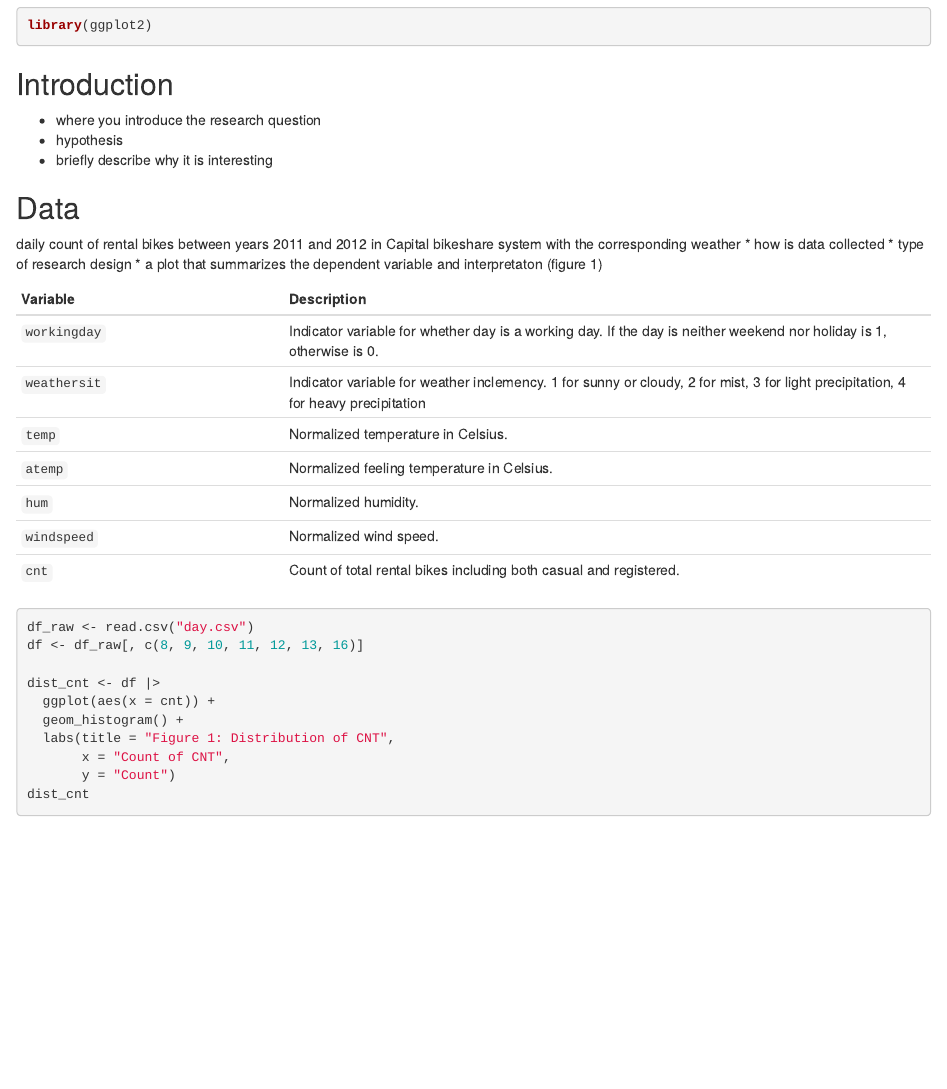
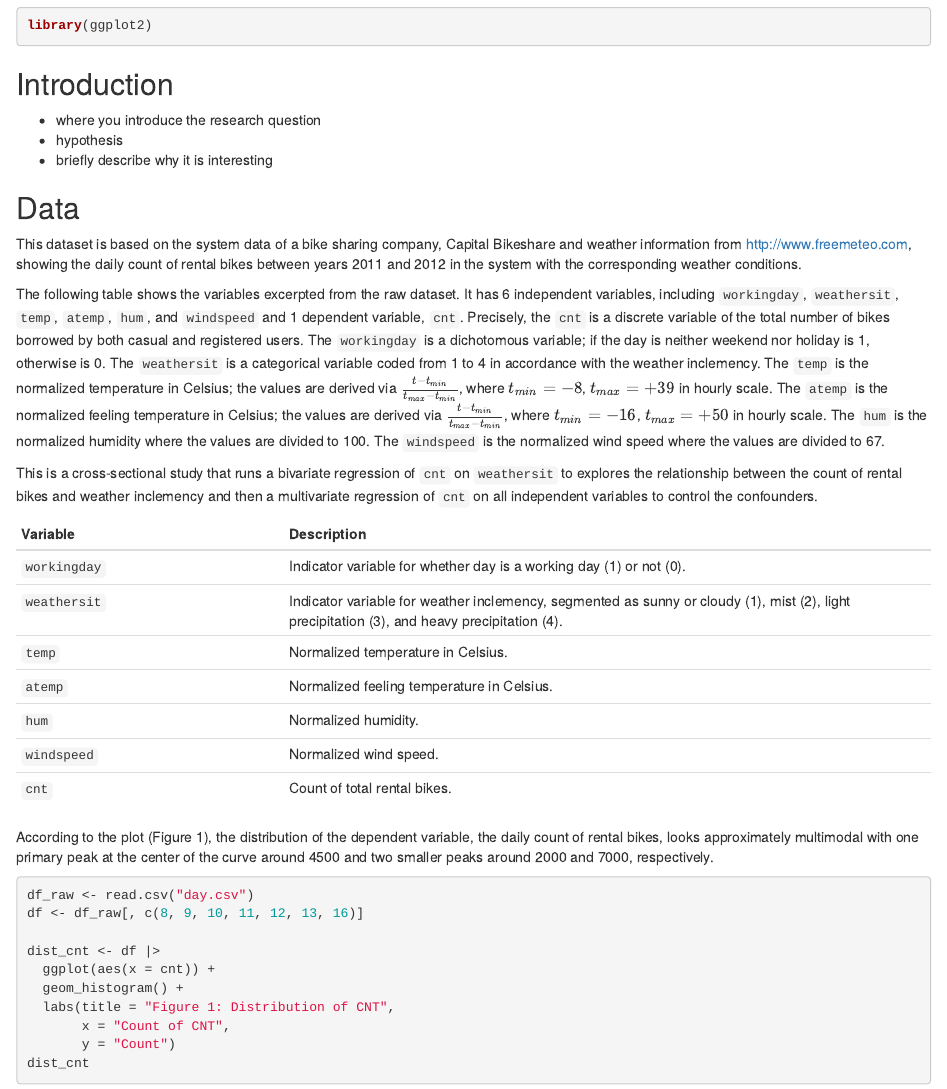
Before and after one commit to azurestocking/gov50-final-project, an R Markdown document (index.Rmd): the page in a window 1100 px wide, from 400 px down. Rendered offline with R 4.5, knitr and Pandoc, with nearby package versions; drawn as R Markdown's standard HTML page in place of the format the file asks for.

Commit message:
data description

````diff
--- a/index.Rmd
+++ b/index.Rmd
@@ -24,20 +24,23 @@ library(ggplot2)
 
 
 ## Data
-daily count of rental bikes between years 2011 and 2012 in Capital bikeshare system with the corresponding weather
-* how is data collected
-* type of research design
-* a plot that summarizes the dependent variable and interpretaton (figure 1)
+This dataset is based on the system data of a bike sharing company, Capital Bikeshare and weather information from http://www.freemeteo.com, showing the daily count of rental bikes between years 2011 and 2012 in the system with the corresponding weather conditions.
+
+The following table shows the variables excerpted from the raw dataset. It has 6 independent variables, including `workingday`, `weathersit`, `temp`, `atemp`, `hum`, and `windspeed` and 1 dependent variable, `cnt`. Precisely, the `cnt` is a discrete variable of the total number of bikes borrowed by both casual and registered users. The `workingday` is a dichotomous variable; if the day is neither weekend nor holiday is 1, otherwise is 0. The `weathersit` is a categorical variable coded from 1 to 4 in accordance with the weather inclemency. The `temp` is the normalized temperature in Celsius; the values are derived via $\frac{t - t_{min}}{t_{max} - t_{min}}$, where $t_{min} = -8$, $t_{max} = +39$ in hourly scale. The `atemp` is the normalized feeling temperature in Celsius; the values are derived via $\frac{t - t_{min}}{t_{max} - t_{min}}$, where $t_{min} = -16$, $t_{max} = +50$ in hourly scale. The `hum` is the normalized humidity where the values are divided to 100. The `windspeed` is the normalized wind speed where the values are divided to 67.
+
+This is a cross-sectional study that runs a bivariate regression of `cnt` on `weathersit` to explores the relationship between the count of rental bikes and weather inclemency and then a multivariate regression of `cnt` on all independent variables to control the confounders.
 
 | Variable     | Description                                                                                                                        |
 |---------------------|---------------------------------------------------|
-| `workingday` | Indicator variable for whether day is a working day. If the day is neither weekend nor holiday is 1, otherwise is 0.               |
-| `weathersit` | Indicator variable for weather inclemency. 1 for sunny or cloudy, 2 for mist, 3 for light precipitation, 4 for heavy precipitation |
+| `workingday` | Indicator variable for whether day is a working day (1) or not (0). |
+| `weathersit` | Indicator variable for weather inclemency, segmented as sunny or cloudy (1), mist (2), light precipitation (3), and heavy precipitation (4). |
 | `temp`       | Normalized temperature in Celsius.                                                                                                 |
 | `atemp`      | Normalized feeling temperature in Celsius.                                                                                         |
 | `hum`        | Normalized humidity.                                                                                                               |
 | `windspeed`  | Normalized wind speed.                                                                                                             |
-| `cnt`        | Count of total rental bikes including both casual and registered.                                                                  |
+| `cnt`        | Count of total rental bikes.                                                                  |
+
+According to the plot (Figure 1), the distribution of the dependent variable, the daily count of rental bikes, looks approximately multimodal with one primary peak at the center of the curve around 4500 and two smaller peaks around 2000 and 7000, respectively.
 
 ```{r}
 df_raw <- read.csv("day.csv")
````
Also changed, not shown: index.html.
